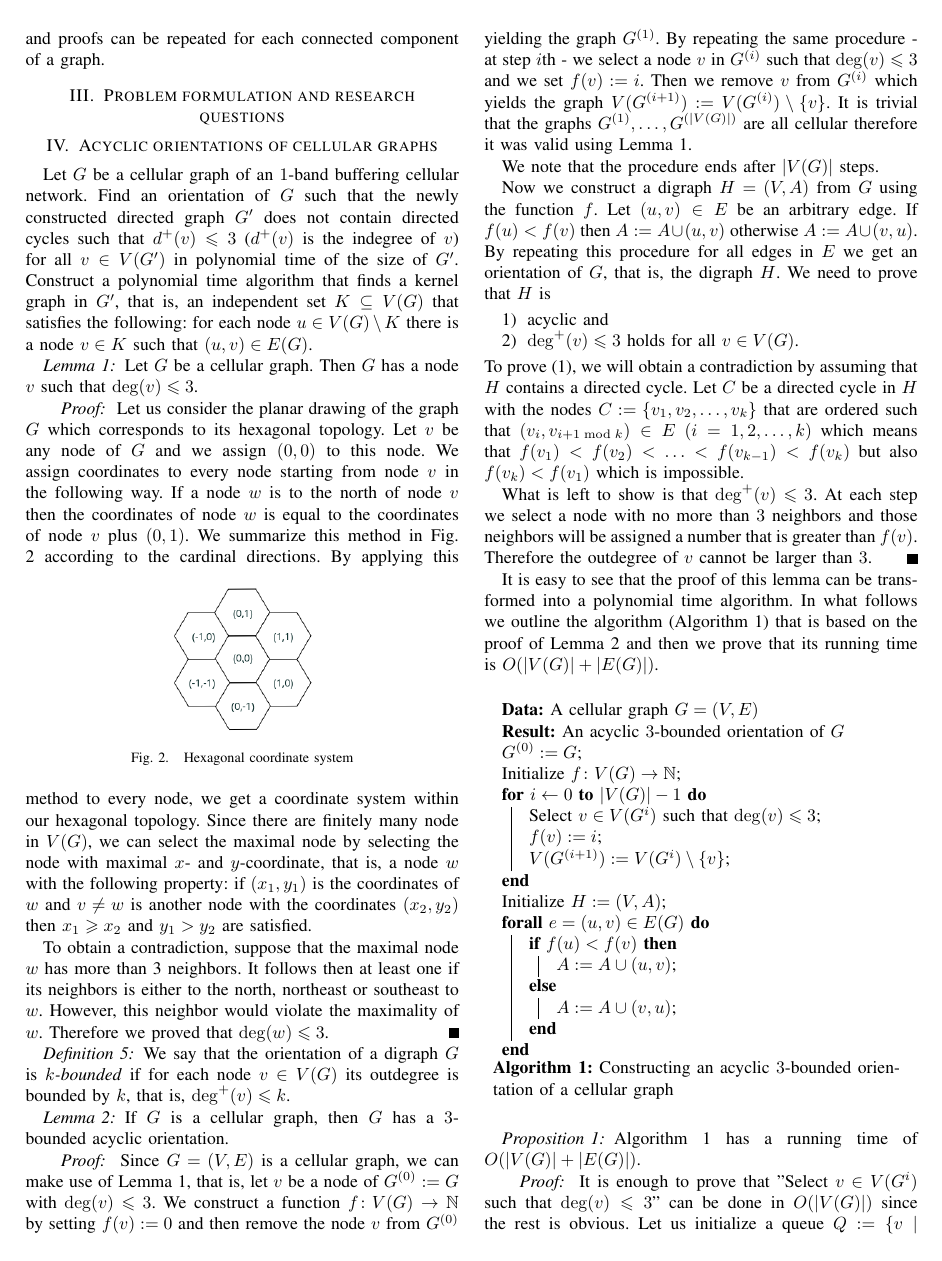
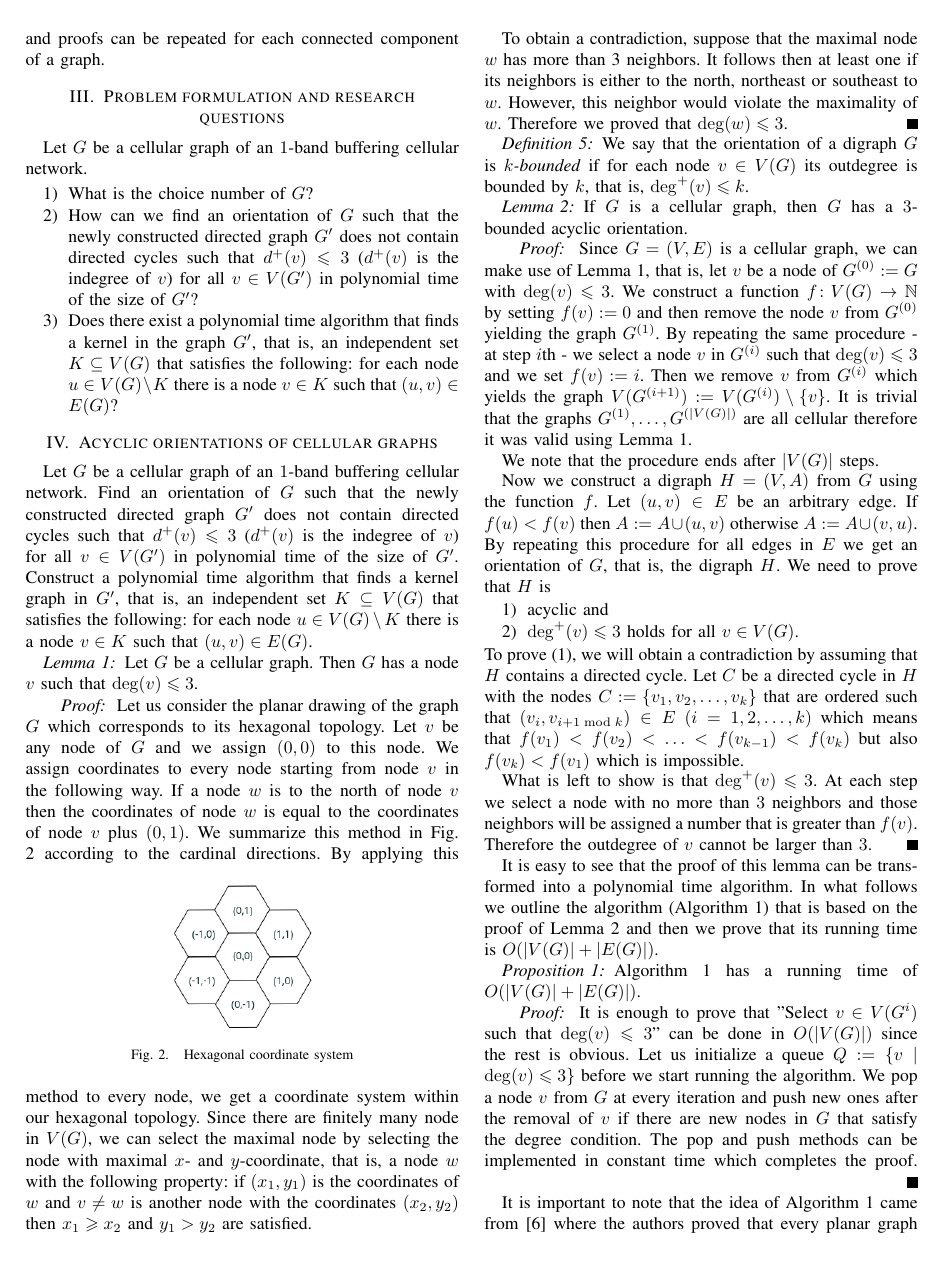
Before and after one commit to Benmartin92/research-kth, a LaTeX paper (final-report-theory/final-report-theory.tex): page 2 of 4. Compiled offline with pdfLaTeX.

Commit message:
Final-report-theoy: added research questions from research plan.

```diff
--- a/final-report-theory/final-report-theory.tex
+++ b/final-report-theory/final-report-theory.tex
@@ -119,7 +119,12 @@ In this section we introduce the basic notions and definitions that is essential
 
 From now on we assume that all graphs are connected. We can do it without the loss of generality as all the algorithms and proofs can be repeated for each connected component of a graph.
 \section{Problem formulation and research questions}
-
+Let $G$ be a cellular graph of an $1$-band buffering cellular network.
+\begin{enumerate}
+\item What is the choice number of $G$?
+\item How can we find an orientation of $G$ such that the newly constructed directed graph $G'$ does not contain directed cycles such that $d^+(v) \leqslant 3$ ($d^+(v)$ is the indegree of $v$) for all $v \in V(G')$ in polynomial time of the size of $G'$?
+\item Does there exist a polynomial time algorithm that finds a kernel in the graph $G'$, that is, an independent set $K \subseteq V(G)$ that satisfies the following: for each node $u \in V(G) \setminus K$ there is a node $v \in K$ such that $(u,v) \in E(G)$?
+\end{enumerate}
 %%%%%%%%%%%%%%%%%%%%%%%%%%%%%%%%%%%%%%%%%%%%%%%%%%%%%%%%%%%%%%%%%%%%%%%%%%%%%%%%
 \section{Acyclic orientations of cellular graphs}
 
```
